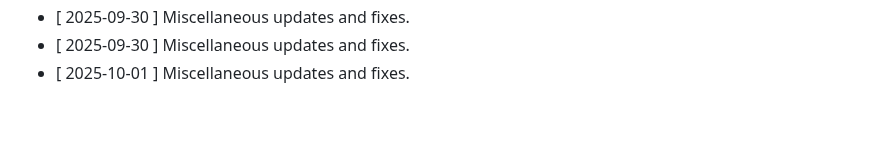
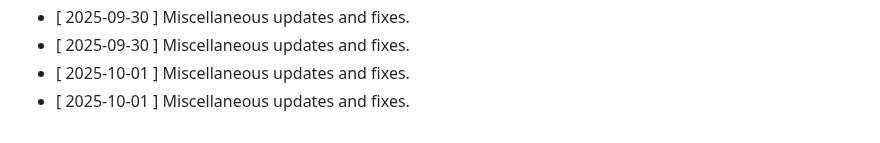
Before and after one commit to clawalone/focuspilot, a Markdown page: CHANGELOG.md, the part around the change. Rendered like a GitHub page.

```diff
--- a/CHANGELOG.md
+++ b/CHANGELOG.md
@@ -182,3 +182,4 @@ All notable changes to this project will be documented in this file.
 - [ 2025-09-30 ] Miscellaneous updates and fixes.
 - [ 2025-09-30 ] Miscellaneous updates and fixes.
 - [ 2025-10-01 ] Miscellaneous updates and fixes.
+- [ 2025-10-01 ] Miscellaneous updates and fixes.
```
